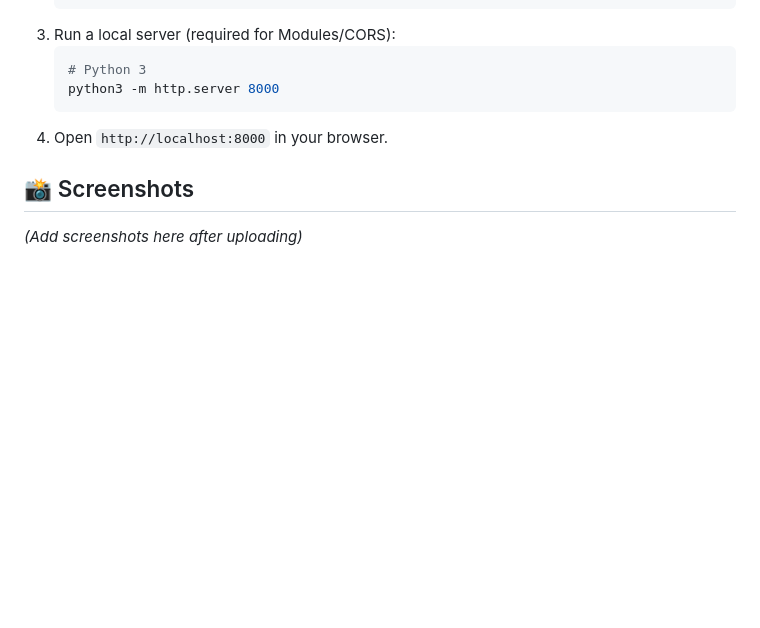
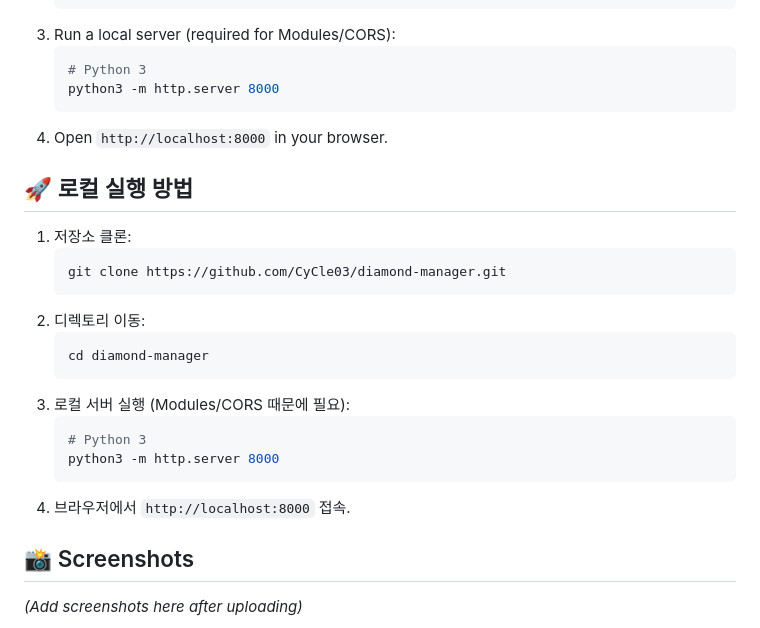
Before and after one commit to CyCle03/diamond-manager, a Markdown page: README.md, the part around the change. GitHub-like rendering; blank space fills up the shorter version.

Commit message:
Add Korean local run guide

````diff
--- a/README.md
+++ b/README.md
@@ -125,6 +125,23 @@ A web-based Baseball Manager Auto-Battler game where you build your roster, mana
     ```
 4.  Open `http://localhost:8000` in your browser.
 
+## 🚀 로컬 실행 방법
+
+1.  저장소 클론:
+    ```bash
+    git clone https://github.com/CyCle03/diamond-manager.git
+    ```
+2.  디렉토리 이동:
+    ```bash
+    cd diamond-manager
+    ```
+3.  로컬 서버 실행 (Modules/CORS 때문에 필요):
+    ```bash
+    # Python 3
+    python3 -m http.server 8000
+    ```
+4.  브라우저에서 `http://localhost:8000` 접속.
+
 ## 📸 Screenshots
 
 *(Add screenshots here after uploading)*
````
